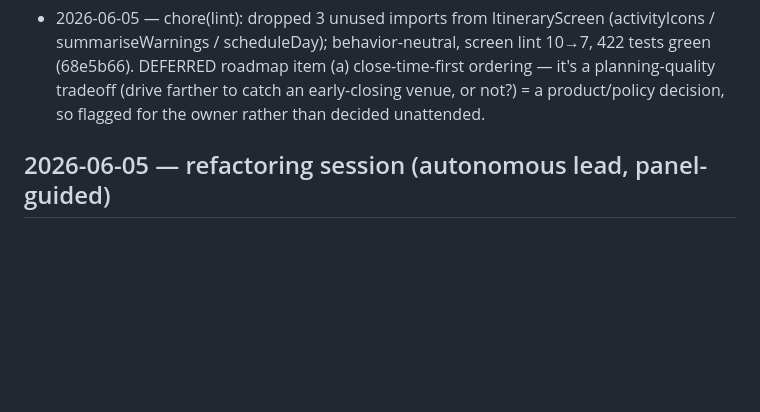
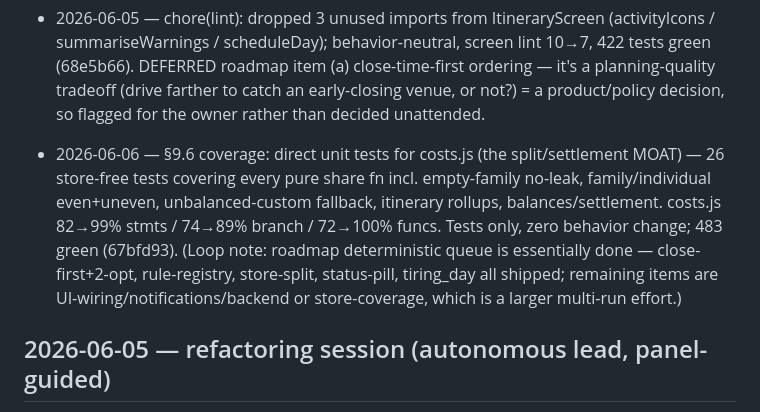
Before and after one commit to soumyabal/voyoraapp, a Markdown page: docs/autonomous-log.md, the part around the change. Drawn GitHub-style; blank space fills up the shorter version.

Commit message:
docs: autonomous-log — costs.js moat coverage run
Co-Authored-By: Claude Opus 4.8 (1M context) <noreply@anthropic.com>

```diff
--- a/docs/autonomous-log.md
+++ b/docs/autonomous-log.md
@@ -29,6 +29,7 @@
 - 2026-06-05 — lint cleanup (§9.1 highest-ROI / path-to-10): removed dead code across 14 files — unused imports + pure dead local vars (FamilyBudgetAgent memberShare/roomShare/orphaned expenseGroups, pipeline nights, exportPlan CAT_ICONS/now/safeName, plannerAPI SD/SFO imports + context + isArrival, places/PlayTripModal unused catch bindings → optional-catch, + 8 unused imports). Zero behavior change (no functions/handlers/setters/tests touched; react-compiler ref/setState/impure diagnostics left for device review); 325 tests + 25 snapshots green; eslint 175→148 problems (−27 warnings, 0 new)
 
 - 2026-06-05 — chore(lint): dropped 3 unused imports from ItineraryScreen (activityIcons / summariseWarnings / scheduleDay); behavior-neutral, screen lint 10→7, 422 tests green (68e5b66). DEFERRED roadmap item (a) close-time-first ordering — it's a planning-quality tradeoff (drive farther to catch an early-closing venue, or not?) = a product/policy decision, so flagged for the owner rather than decided unattended.
+- 2026-06-06 — §9.6 coverage: direct unit tests for costs.js (the split/settlement MOAT) — 26 store-free tests covering every pure share fn incl. empty-family no-leak, family/individual even+uneven, unbalanced-custom fallback, itinerary rollups, balances/settlement. costs.js 82→99% stmts / 74→89% branch / 72→100% funcs. Tests only, zero behavior change; 483 green (67bfd93). (Loop note: roadmap deterministic queue is essentially done — close-first+2-opt, rule-registry, store-split, status-pill, tiring_day all shipped; remaining items are UI-wiring/notifications/backend or store-coverage, which is a larger multi-run effort.)
 
 ## 2026-06-05 — refactoring session (autonomous lead, panel-guided)
 Owner handed the lead for ~8h to refactor, going with the panel's recommendation, committing
```
